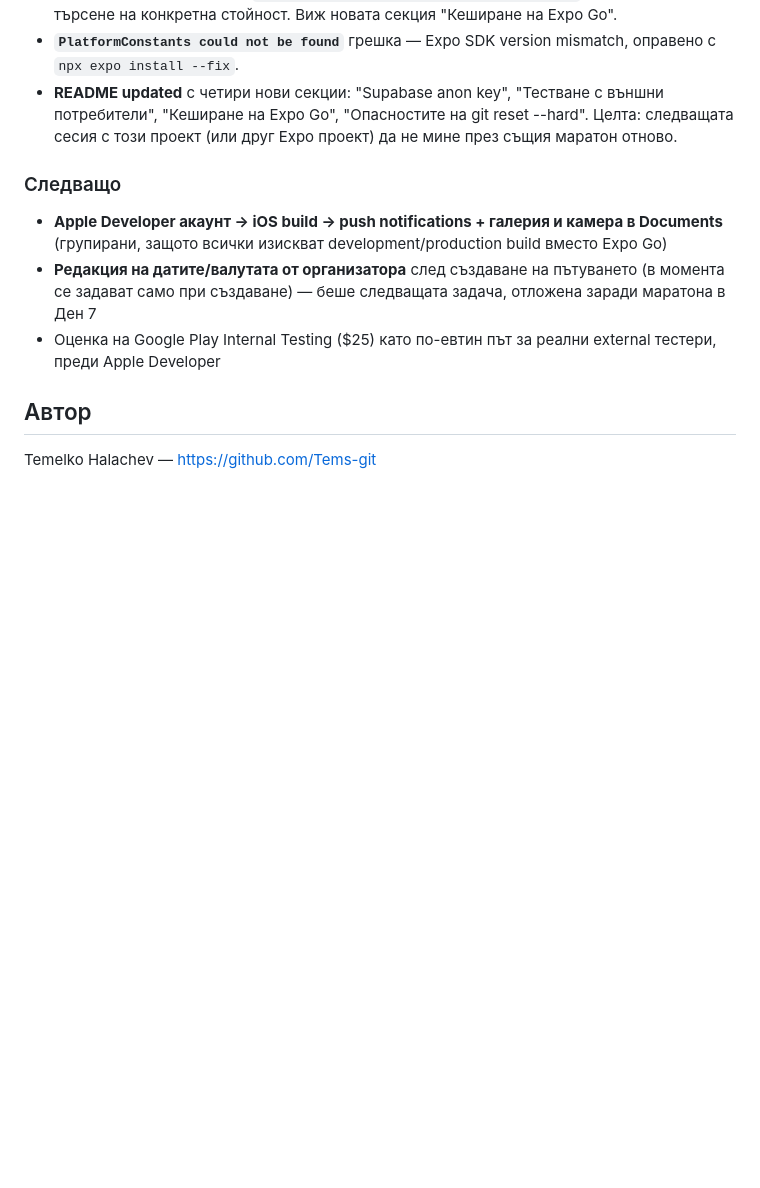
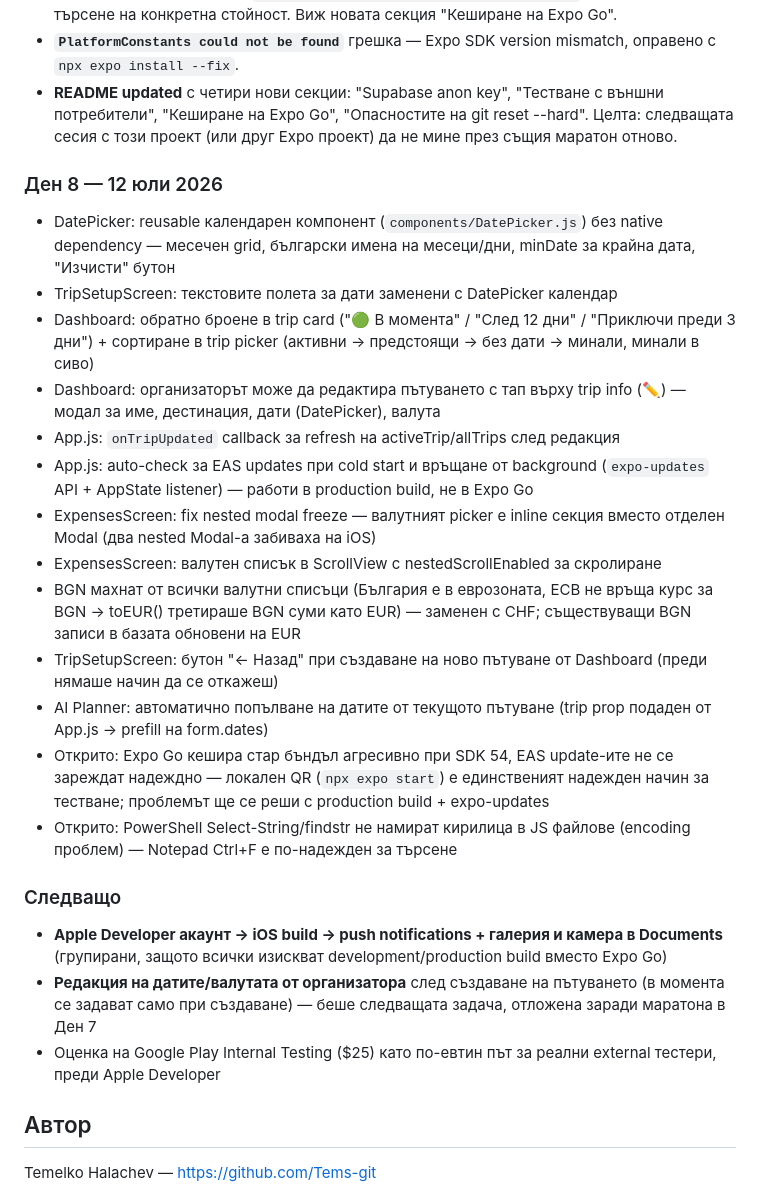
Before and after one commit to Tems-git/GoTogether, a Markdown page: README.md, the part around the change. GitHub-like rendering; blank space fills up the shorter version.

Commit message:
README: Ден 8 — DatePicker, trip edit, currency fixes, AI auto-dates

```diff
--- a/README.md
+++ b/README.md
@@ -277,6 +277,20 @@ Expo Go има **три нива на кеш**, които могат да за
 - **`PlatformConstants could not be found`** грешка — Expo SDK version mismatch, оправено с `npx expo install --fix`.
 - **README updated** с четири нови секции: "Supabase anon key", "Тестване с външни потребители", "Кеширане на Expo Go", "Опасностите на git reset --hard". Целта: следващата сесия с този проект (или друг Expo проект) да не мине през същия маратон отново.
 
+### Ден 8 — 12 юли 2026
+- DatePicker: reusable календарен компонент (`components/DatePicker.js`) без native dependency — месечен grid, български имена на месеци/дни, minDate за крайна дата, "Изчисти" бутон
+- TripSetupScreen: текстовите полета за дати заменени с DatePicker календар
+- Dashboard: обратно броене в trip card ("🟢 В момента" / "След 12 дни" / "Приключи преди 3 дни") + сортиране в trip picker (активни → предстоящи → без дати → минали, минали в сиво)
+- Dashboard: организаторът може да редактира пътуването с тап върху trip info (✏️) — модал за име, дестинация, дати (DatePicker), валута
+- App.js: `onTripUpdated` callback за refresh на activeTrip/allTrips след редакция
+- App.js: auto-check за EAS updates при cold start и връщане от background (`expo-updates` API + AppState listener) — работи в production build, не в Expo Go
+- ExpensesScreen: fix nested modal freeze — валутният picker е inline секция вместо отделен Modal (два nested Modal-а забиваха на iOS)
+- ExpensesScreen: валутен списък в ScrollView с nestedScrollEnabled за скролиране
+- BGN махнат от всички валутни списъци (България е в еврозоната, ECB не връща курс за BGN → toEUR() третираше BGN суми като EUR) — заменен с CHF; съществуващи BGN записи в базата обновени на EUR
+- TripSetupScreen: бутон "← Назад" при създаване на ново пътуване от Dashboard (преди нямаше начин да се откажеш)
+- AI Planner: автоматично попълване на датите от текущото пътуване (trip prop подаден от App.js → prefill на form.dates)
+- Открито: Expo Go кешира стар бъндъл агресивно при SDK 54, EAS update-ите не се зареждат надеждно — локален QR (`npx expo start`) е единственият надежден начин за тестване; проблемът ще се реши с production build + expo-updates
+- Открито: PowerShell Select-String/findstr не намират кирилица в JS файлове (encoding проблем) — Notepad Ctrl+F е по-надежден за търсене
 ### Следващо
 - **Apple Developer акаунт → iOS build → push notifications + галерия и камера в Documents** (групирани, защото всички изискват development/production build вместо Expo Go)
 - **Редакция на датите/валутата от организатора** след създаване на пътуването (в момента се задават само при създаване) — беше следващата задача, отложена заради маратона в Ден 7
```
